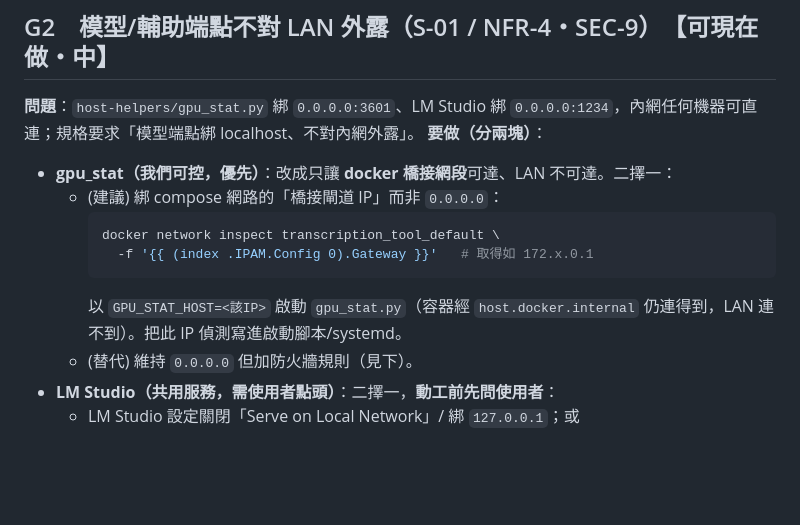
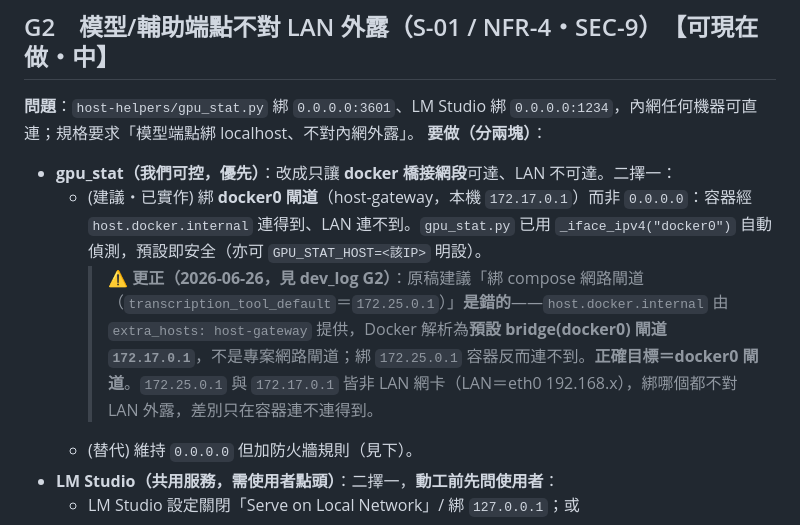
Before and after one commit to ah3-max/transcription_tool, a Markdown page: docs/plan-log/Sprint0-缺口補完.md, the part around the change. GitHub-like rendering; blank space fills up the shorter version.

Commit message:
docs(Sprint0/G1·G2·G4): 同步最新進度——S-11 已關閉 src_lang 全鏈路、更正 G2 docker0 綁定建議
- dev_log G1：S-11(c85708b) 已配線 src_lang，前端 data-src(index.html:155) 與
  後端 VALID_SRC(jobs.py:28) 三端代碼一致(已 grep 驗)，原『待前端配線』待辦關閉
- dev_log G4：時長顯示更正為『需另開後續前端工作』(S-11 早於 duration 欄、不該掛 S-11)
- plan-log G2：更正錯誤建議(綁 compose 網路閘道 172.25.0.1)→ 正解綁 docker0
  閘道 172.17.0.1(host-gateway)，附說明指回 dev_log，避免接手 AI 照錯做

Co-Authored-By: Claude Opus 4.8 <noreply@anthropic.com>

````diff
--- a/docs/plan-log/Sprint0-缺口補完.md
+++ b/docs/plan-log/Sprint0-缺口補完.md
@@ -81,12 +81,8 @@ python3 host-helpers/gpu_stat.py       # 預設 :3601
 **問題**：`host-helpers/gpu_stat.py` 綁 `0.0.0.0:3601`、LM Studio 綁 `0.0.0.0:1234`，內網任何機器可直連；規格要求「模型端點綁 localhost、不對內網外露」。
 **要做（分兩塊）**：
 - **gpu_stat（我們可控，優先）**：改成只讓 **docker 橋接網段**可達、LAN 不可達。二擇一：
-  - (建議) 綁 compose 網路的「橋接閘道 IP」而非 `0.0.0.0`：
-    ```bash
-    docker network inspect transcription_tool_default \
-      -f '{{ (index .IPAM.Config 0).Gateway }}'   # 取得如 172.x.0.1
-    ```
-    以 `GPU_STAT_HOST=<該IP>` 啟動 `gpu_stat.py`（容器經 `host.docker.internal` 仍連得到，LAN 連不到）。把此 IP 偵測寫進啟動腳本/systemd。
+  - (建議・已實作) 綁 **docker0 閘道**（host-gateway，本機 `172.17.0.1`）而非 `0.0.0.0`：容器經 `host.docker.internal` 連得到、LAN 連不到。`gpu_stat.py` 已用 `_iface_ipv4("docker0")` 自動偵測，預設即安全（亦可 `GPU_STAT_HOST=<該IP>` 明設）。
+    > ⚠️ **更正（2026-06-26，見 dev_log G2）**：原稿建議「綁 compose 網路閘道（`transcription_tool_default`＝`172.25.0.1`）」**是錯的**——`host.docker.internal` 由 `extra_hosts: host-gateway` 提供，Docker 解析為**預設 bridge(docker0) 閘道 `172.17.0.1`**，不是專案網路閘道；綁 `172.25.0.1` 容器反而連不到。**正確目標＝docker0 閘道**。`172.25.0.1` 與 `172.17.0.1` 皆非 LAN 網卡（LAN＝eth0 192.168.x），綁哪個都不對 LAN 外露，差別只在容器連不連得到。
   - (替代) 維持 `0.0.0.0` 但加防火牆規則（見下）。
 - **LM Studio（共用服務，需使用者點頭）**：二擇一，**動工前先問使用者**：
   - LM Studio 設定關閉「Serve on Local Network」/ 綁 `127.0.0.1`；或
````
Also changed, not shown: docs/dev_log/Sprint0-缺口補完.md (+2 -1 lines).
